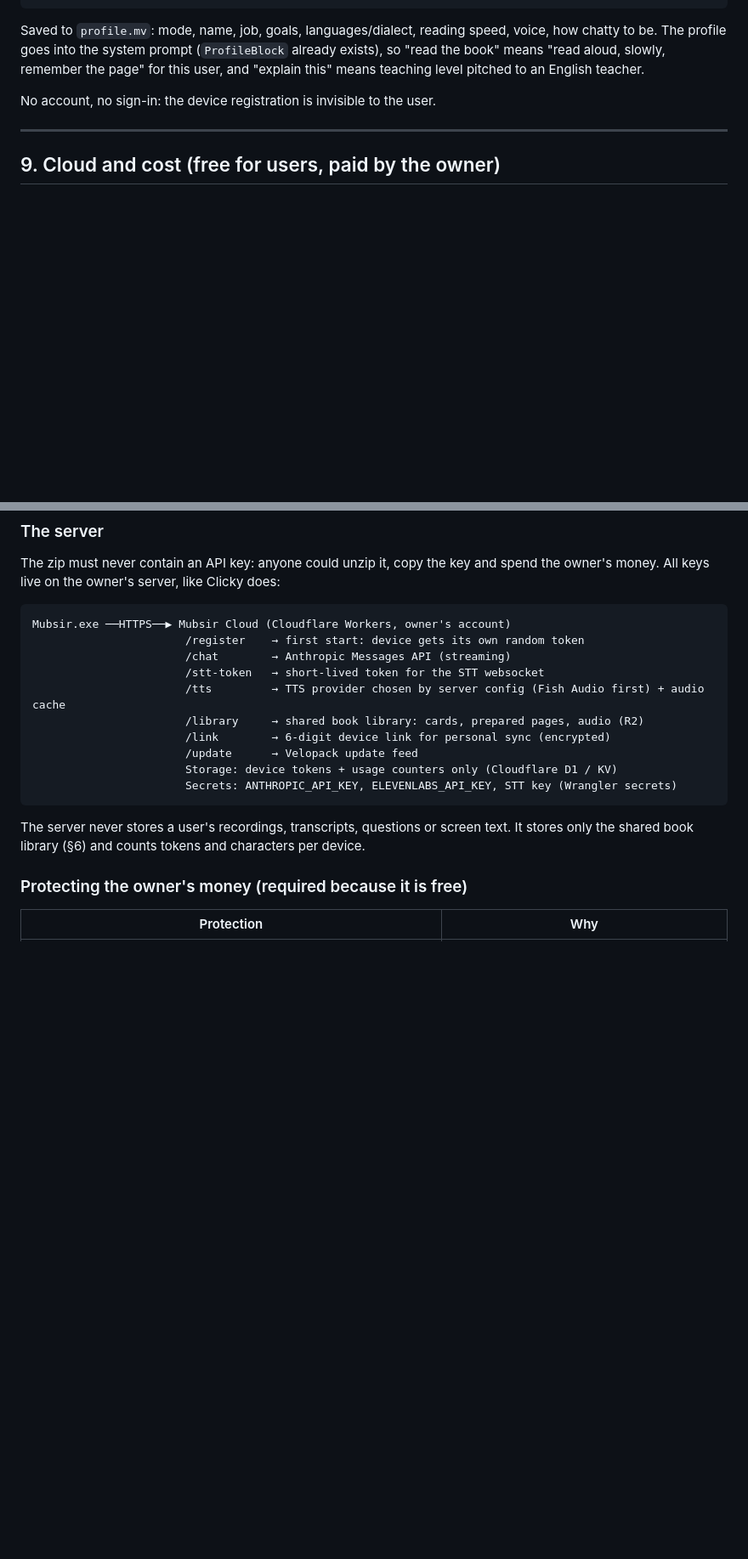
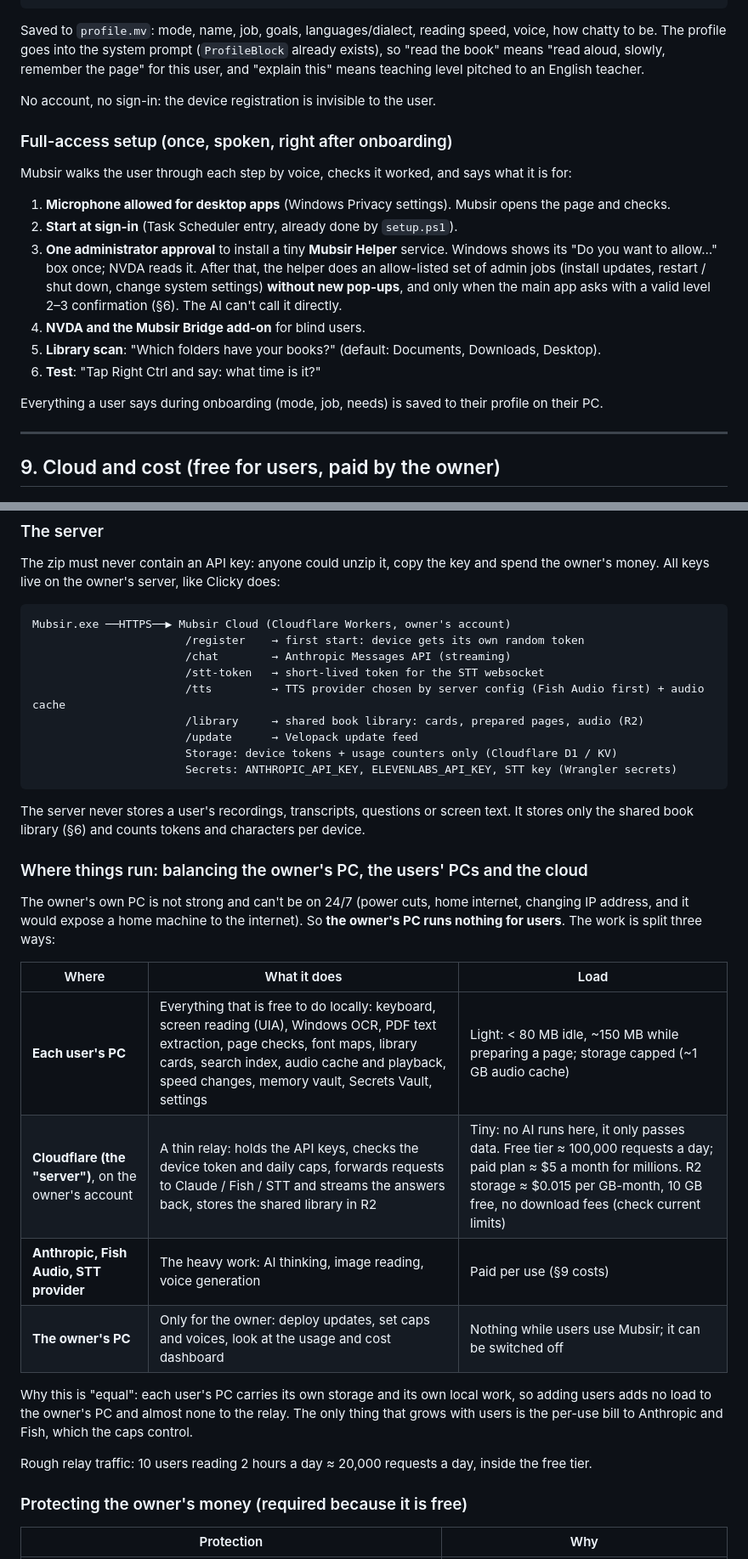
Before and after one commit to dusk-futile/mubsir, a Markdown page: docs/PLAN.md, 2 parts joined by grey strips. Shown at 85% size. Rendered like a GitHub page; blank space fills up the shorter version.

Commit message:
Plan: no device sync, full-access setup and load split
Removes multi-device linking per the owner. Adds the one-time spoken
full-access setup with a small elevated helper for allow-listed admin
jobs, and explains how work is split so the owner's weak PC runs
nothing for users: local work and storage on users' PCs, a thin
Cloudflare relay for keys, AI and voice at the providers.

Co-Authored-By: Claude Opus 5.5 <noreply@anthropic.com>
Claude-Session: https://claude.ai/code/session_01NLbswAB4XyhNpq42EFT75d

```diff
--- a/docs/PLAN.md
+++ b/docs/PLAN.md
@@ -599,6 +598,23 @@ pitched to an English teacher.
 
 No account, no sign-in: the device registration is invisible to the user.
 
+### Full-access setup (once, spoken, right after onboarding)
+
+Mubsir walks the user through each step by voice, checks it worked, and says what it is for:
+
+1. **Microphone allowed for desktop apps** (Windows Privacy settings). Mubsir opens the page and checks.
+2. **Start at sign-in** (Task Scheduler entry, already done by `setup.ps1`).
+3. **One administrator approval** to install a tiny **Mubsir Helper** service. Windows shows its
+   "Do you want to allow…" box once; NVDA reads it. After that, the helper does an allow-listed set of
+   admin jobs (install updates, restart / shut down, change system settings) **without new pop-ups**,
+   and only when the main app asks with a valid level 2–3 confirmation (§6). The AI can't call it
+   directly.
+4. **NVDA and the Mubsir Bridge add-on** for blind users.
+5. **Library scan**: "Which folders have your books?" (default: Documents, Downloads, Desktop).
+6. **Test**: "Tap Right Ctrl and say: what time is it?"
+
+Everything a user says during onboarding (mode, job, needs) is saved to their profile on their PC.
+
 ---
 
 ## 9. Cloud and cost (free for users, paid by the owner)
@@ -615,7 +631,6 @@ Mubsir.exe ──HTTPS──▶ Mubsir Cloud (Cloudflare Workers, owner's accoun
                        /stt-token   → short-lived token for the STT websocket
                        /tts         → TTS provider chosen by server config (Fish Audio first) + audio cache
                        /library     → shared book library: cards, prepared pages, audio (R2)
-                       /link        → 6-digit device link for personal sync (encrypted)
                        /update      → Velopack update feed
                        Storage: device tokens + usage counters only (Cloudflare D1 / KV)
                        Secrets: ANTHROPIC_API_KEY, ELEVENLABS_API_KEY, STT key (Wrangler secrets)
@@ -623,6 +638,25 @@ Mubsir.exe ──HTTPS──▶ Mubsir Cloud (Cloudflare Workers, owner's accoun
 
 The server never stores a user's recordings, transcripts, questions or screen text. It stores only the
 shared book library (§6) and counts tokens and characters per device.
+
+### Where things run: balancing the owner's PC, the users' PCs and the cloud
+
+The owner's own PC is not strong and can't be on 24/7 (power cuts, home internet, changing IP address,
+and it would expose a home machine to the internet). So **the owner's PC runs nothing for users**.
+The work is split three ways:
+
+| Where | What it does | Load |
+| --- | --- | --- |
+| **Each user's PC** | Everything that is free to do locally: keyboard, screen reading (UIA), Windows OCR, PDF text extraction, page checks, font maps, library cards, search index, audio cache and playback, speed changes, memory vault, Secrets Vault, settings | Light: < 80 MB idle, ~150 MB while preparing a page; storage capped (~1 GB audio cache) |
+| **Cloudflare (the "server")**, on the owner's account | A thin relay: holds the API keys, checks the device token and daily caps, forwards requests to Claude / Fish / STT and streams the answers back, stores the shared library in R2 | Tiny: no AI runs here, it only passes data. Free tier ≈ 100,000 requests a day; paid plan ≈ $5 a month for millions. R2 storage ≈ $0.015 per GB-month, 10 GB free, no download fees (check current limits) |
+| **Anthropic, Fish Audio, STT provider** | The heavy work: AI thinking, image reading, voice generation | Paid per use (§9 costs) |
+| **The owner's PC** | Only for the owner: deploy updates, set caps and voices, look at the usage and cost dashboard | Nothing while users use Mubsir; it can be switched off |
+
+Why this is "equal": each user's PC carries its own storage and its own local work, so adding users
+adds no load to the owner's PC and almost none to the relay. The only thing that grows with users is
+the per-use bill to Anthropic and Fish, which the caps control.
+
+Rough relay traffic: 10 users reading 2 hours a day ≈ 20,000 requests a day, inside the free tier.
 
 ### Protecting the owner's money (required because it is free)
 
```
Also changed, not shown: other parts of docs/PLAN.md (+2 -3 lines), docs/HANDOFF.md (+5 -2 lines).
